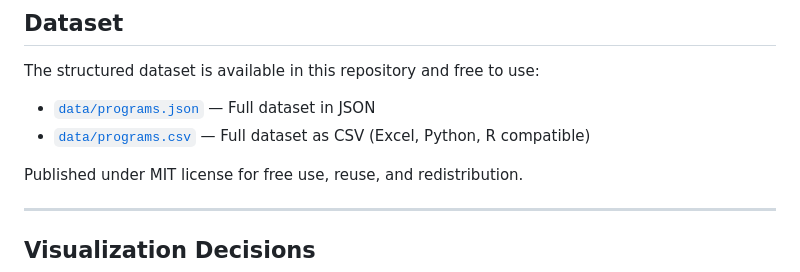
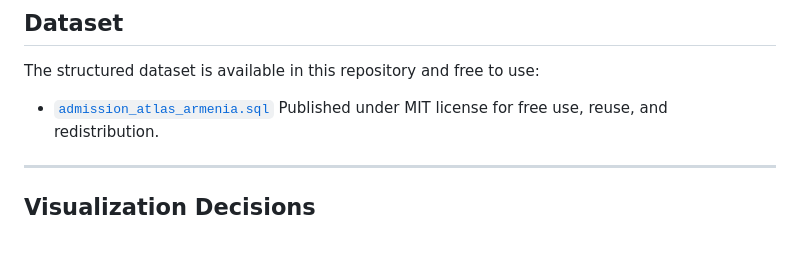
Before and after one commit to petrosyanastghikit-commits/admission-atlas-armenia, a Markdown page: README.md, the part around the change. Drawn GitHub-style; blank space fills up the shorter version.

```diff
--- a/README.md
+++ b/README.md
@@ -114,9 +114,7 @@ location         — City
 
 The structured dataset is available in this repository and free to use:
 
-- [`data/programs.json`](./data/programs.json) — Full dataset in JSON
-- [`data/programs.csv`](./data/programs.csv) — Full dataset as CSV (Excel, Python, R compatible)
-
+- [`admission_atlas_armenia.sql`](./admission_atlas_armenia.sql)
 Published under MIT license for free use, reuse, and redistribution.
 
 ---
```
